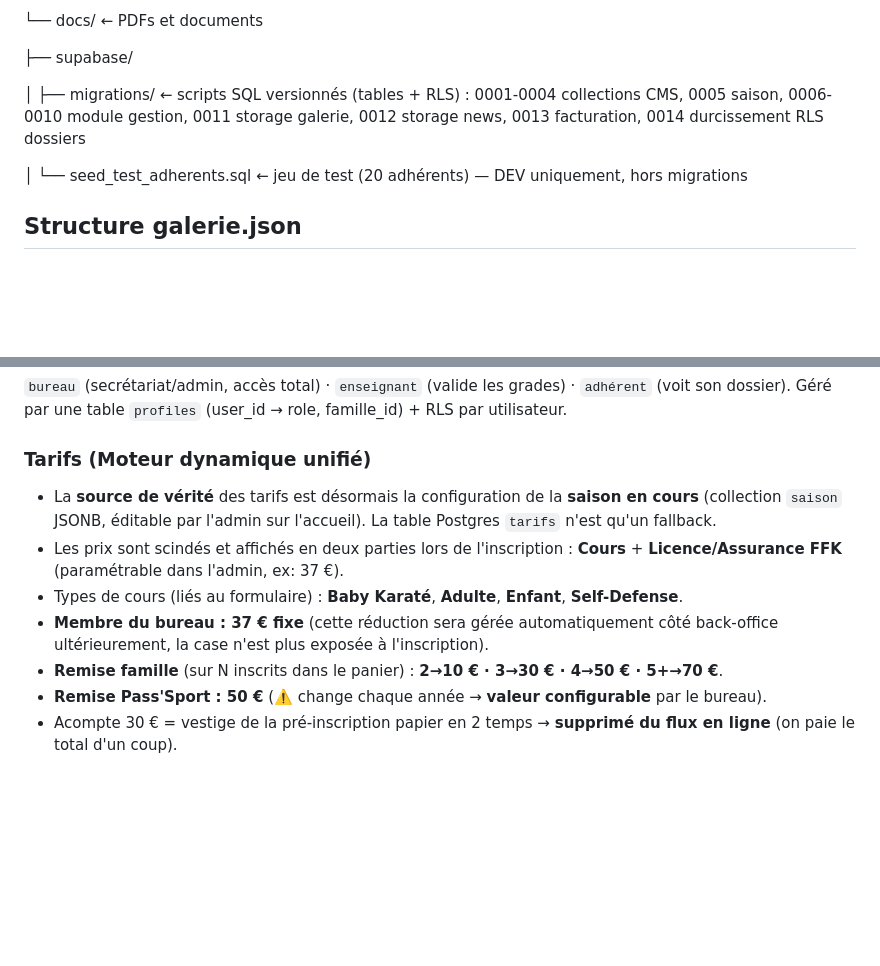
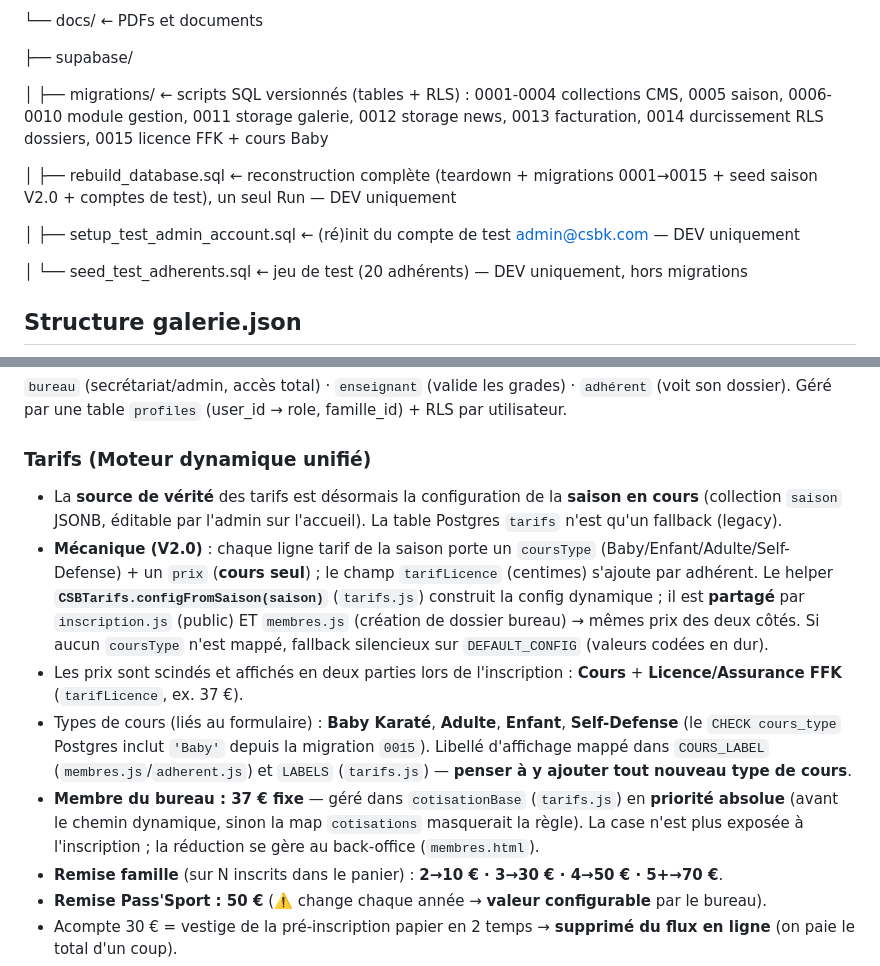
Before and after one commit to laside/csbkarate, a Markdown page: CLAUDE.md, 2 parts joined by grey strips. Rendered like a GitHub page; blank space fills up the shorter version.

Commit message:
docs: CLAUDE.md — moteur tarif V2.0 (saison/configFromSaison), cours Baby, script de reconstruction
Co-Authored-By: Claude Opus 4.8 <noreply@anthropic.com>

```diff
--- a/CLAUDE.md
+++ b/CLAUDE.md
@@ -75,7 +75,11 @@ Code propre, moderne, léger, maintenable. Pédagogique en français.
 
 ├── supabase/
 
-│   ├── migrations/   ← scripts SQL versionnés (tables + RLS) : 0001-0004 collections CMS, 0005 saison, 0006-0010 module gestion, 0011 storage galerie, 0012 storage news, 0013 facturation, 0014 durcissement RLS dossiers
+│   ├── migrations/   ← scripts SQL versionnés (tables + RLS) : 0001-0004 collections CMS, 0005 saison, 0006-0010 module gestion, 0011 storage galerie, 0012 storage news, 0013 facturation, 0014 durcissement RLS dossiers, 0015 licence FFK + cours Baby
+
+│   ├── rebuild_database.sql ← reconstruction complète (teardown + migrations 0001→0015 + seed saison V2.0 + comptes de test), un seul Run — DEV uniquement
+
+│   ├── setup_test_admin_account.sql ← (ré)init du compte de test admin@csbk.com — DEV uniquement
 
 │   └── seed_test_adherents.sql ← jeu de test (20 adhérents) — DEV uniquement, hors migrations
 
@@ -224,10 +228,11 @@ Système d'information du club inspiré de **MonClub**, intégré au site. Spéc
 `bureau` (secrétariat/admin, accès total) · `enseignant` (valide les grades) · `adhérent` (voit son dossier). Géré par une table `profiles` (user_id → role, famille_id) + RLS par utilisateur.
 
 ### Tarifs (Moteur dynamique unifié)
-- La **source de vérité** des tarifs est désormais la configuration de la **saison en cours** (collection `saison` JSONB, éditable par l'admin sur l'accueil). La table Postgres `tarifs` n'est qu'un fallback.
-- Les prix sont scindés et affichés en deux parties lors de l'inscription : **Cours** + **Licence/Assurance FFK** (paramétrable dans l'admin, ex: 37 €).
-- Types de cours (liés au formulaire) : **Baby Karaté**, **Adulte**, **Enfant**, **Self-Defense**.
-- **Membre du bureau : 37 € fixe** (cette réduction sera gérée automatiquement côté back-office ultérieurement, la case n'est plus exposée à l'inscription).
+- La **source de vérité** des tarifs est désormais la configuration de la **saison en cours** (collection `saison` JSONB, éditable par l'admin sur l'accueil). La table Postgres `tarifs` n'est qu'un fallback (legacy).
+- **Mécanique (V2.0)** : chaque ligne tarif de la saison porte un `coursType` (Baby/Enfant/Adulte/Self-Defense) + un `prix` (**cours seul**) ; le champ `tarifLicence` (centimes) s'ajoute par adhérent. Le helper **`CSBTarifs.configFromSaison(saison)`** (`tarifs.js`) construit la config dynamique ; il est **partagé** par `inscription.js` (public) ET `membres.js` (création de dossier bureau) → mêmes prix des deux côtés. Si aucun `coursType` n'est mappé, fallback silencieux sur `DEFAULT_CONFIG` (valeurs codées en dur).
+- Les prix sont scindés et affichés en deux parties lors de l'inscription : **Cours** + **Licence/Assurance FFK** (`tarifLicence`, ex. 37 €).
+- Types de cours (liés au formulaire) : **Baby Karaté**, **Adulte**, **Enfant**, **Self-Defense** (le `CHECK cours_type` Postgres inclut `'Baby'` depuis la migration `0015`). Libellé d'affichage mappé dans `COURS_LABEL` (`membres.js`/`adherent.js`) et `LABELS` (`tarifs.js`) — **penser à y ajouter tout nouveau type de cours**.
+- **Membre du bureau : 37 € fixe** — géré dans `cotisationBase` (`tarifs.js`) en **priorité absolue** (avant le chemin dynamique, sinon la map `cotisations` masquerait la règle). La case n'est plus exposée à l'inscription ; la réduction se gère au back-office (`membres.html`).
 - **Remise famille** (sur N inscrits dans le panier) : **2→10 € · 3→30 € · 4→50 € · 5+→70 €**.
 - **Remise Pass'Sport : 50 €** (⚠️ change chaque année → **valeur configurable** par le bureau).
 - Acompte 30 € = vestige de la pré-inscription papier en 2 temps → **supprimé du flux en ligne** (on paie le total d'un coup).
```
